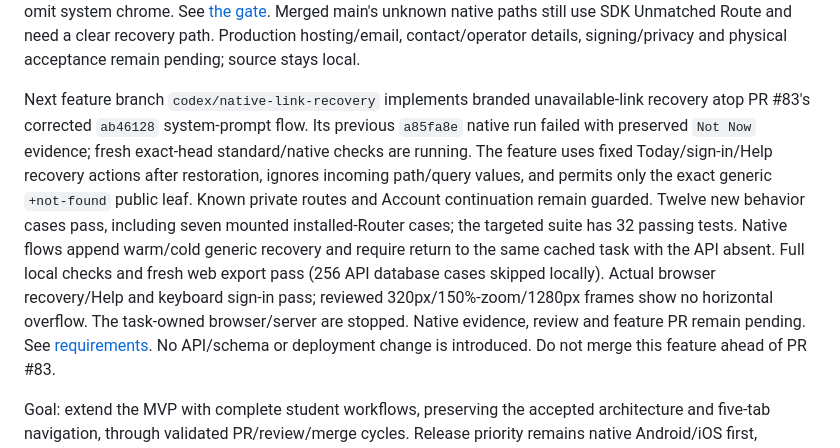
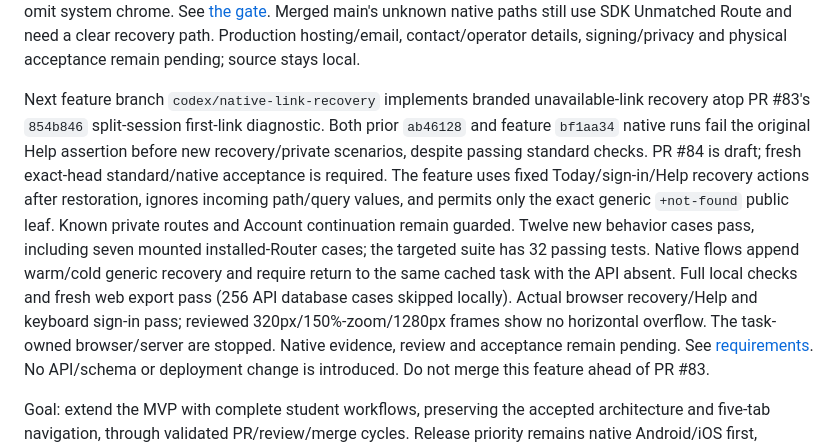
Before and after one commit to ArturZZerg/AUCSC325-TeamSpirit, a Markdown page: ai/TASK_STATE.md, the part around the change. Rendered like a GitHub page.

```diff
--- a/ai/TASK_STATE.md
+++ b/ai/TASK_STATE.md
@@ -180,9 +180,10 @@ clear recovery path. Production hosting/email, contact/operator details,
 signing/privacy and physical acceptance remain pending; source stays local.
 
 Next feature branch `codex/native-link-recovery` implements branded unavailable-link
-recovery atop PR #83's corrected `ab46128` system-prompt flow. Its previous
-`a85fa8e` native run failed with preserved `Not Now` evidence; fresh exact-head
-standard/native checks are running. The feature
+recovery atop PR #83's `854b846` split-session first-link diagnostic. Both prior
+`ab46128` and feature `bf1aa34` native runs fail the original Help assertion before
+new recovery/private scenarios, despite passing standard checks. PR #84 is draft;
+fresh exact-head standard/native acceptance is required. The feature
 uses fixed Today/sign-in/Help recovery actions after restoration, ignores incoming
 path/query values, and permits only the exact generic `+not-found` public leaf.
 Known private routes and Account continuation remain guarded. Twelve new behavior
@@ -192,7 +193,7 @@ to the same cached task with the API absent. Full local checks and fresh web exp
 pass (256 API database cases skipped locally). Actual browser recovery/Help and
 keyboard sign-in pass; reviewed 320px/150%-zoom/1280px frames show no horizontal
 overflow. The task-owned browser/server are stopped. Native evidence, review and
-feature PR remain pending. See
+acceptance remain pending. See
 [requirements](../docs/requirements/native-link-recovery.md). No API/schema or
 deployment change is introduced. Do not merge this feature ahead of PR #83.
 
```
Also changed, not shown: docs/requirements/native-link-recovery.md (+7 -0 lines).
